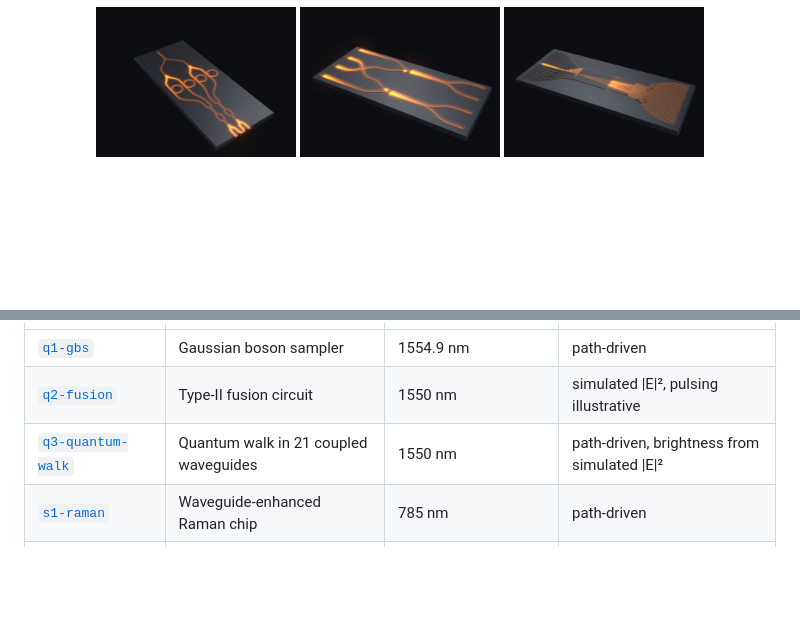
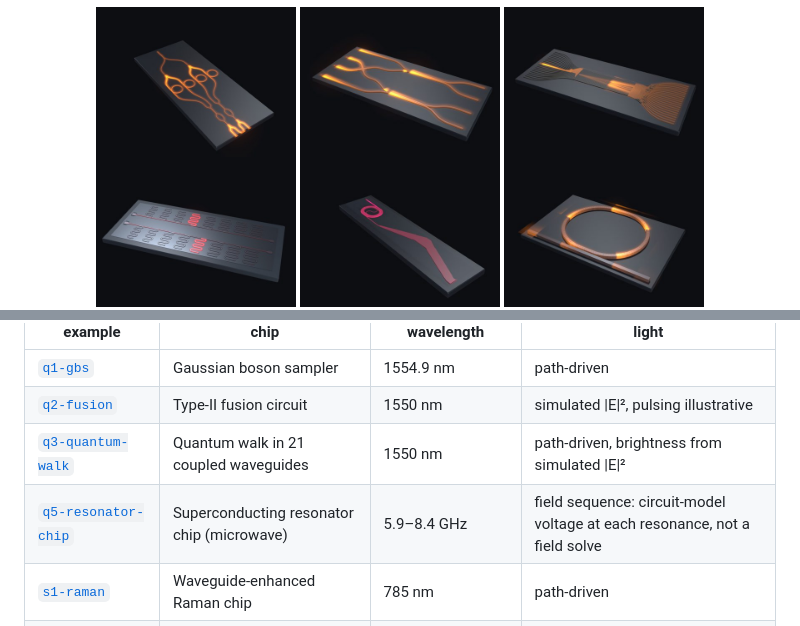
Before and after one commit to su3co/pic4D, a Markdown page: README.md, 2 parts joined by grey strips. GitHub-like rendering; pictures changed too: docs/gallery/q5-resonator-chip-dark.jpg (added); blank space fills up the shorter version.

Commit message:
q5 superconducting resonator chip: the drive stepping through the sixteen resonances
The quantum RF PDK's resonator test chip (two probelines, sixteen quarter-wave
CPW resonators). The light is a field sequence: at each nominal resonance the
circuit model's voltage on the centre conductors (a travelling wave on the
probelines, dimmed beyond the resonator, and the standing wave in the
resonator that rings), drawn on the layout; it is not a field solve. The
ground plane is a translucent solid with its slots opened for legibility.
Brightness compressed with field_gamma 0.35; the colour has no meaning.

Co-Authored-By: Claude Opus 5.5 <noreply@anthropic.com>

```diff
--- a/README.md
+++ b/README.md
@@ -46,6 +47,7 @@ Each example also has a 1440 × 1080 loop on a pure white ground (`white`) and o
 <img src="docs/gallery/q1-gbs-dark.jpg" width="200" alt="Gaussian boson sampler, dark style">
 <img src="docs/gallery/q2-fusion-dark.jpg" width="200" alt="Type-II fusion circuit, dark style">
 <img src="docs/gallery/q3-quantum-walk-dark.jpg" width="200" alt="Quantum walk in 21 coupled waveguides, dark style">
+<img src="docs/gallery/q5-resonator-chip-dark.jpg" width="200" alt="Superconducting resonator chip, dark style">
 <img src="docs/gallery/s1-raman-dark.jpg" width="200" alt="Waveguide-enhanced Raman chip, dark style">
 <img src="docs/gallery/s2-ring-sensor-dark.jpg" width="200" alt="Racetrack ring sensor, dark style">
 <img src="docs/gallery/s3-sers-dark.jpg" width="200" alt="Gold bowtie for SERS, dark style">
@@ -207,6 +209,7 @@ simulations; `showcase/lightsim/convert.py` turns a lightsim result into pic4D's
 | [`q1-gbs`](https://developer.su3labs.com/lightsim/examples/q1-gbs/) | Gaussian boson sampler | 1554.9 nm | path-driven |
 | [`q2-fusion`](https://developer.su3labs.com/lightsim/examples/q2-fusion/) | Type-II fusion circuit | 1550 nm | simulated \|E\|², pulsing illustrative |
 | [`q3-quantum-walk`](https://developer.su3labs.com/lightsim/examples/q3-quantum-walk/) | Quantum walk in 21 coupled waveguides | 1550 nm | path-driven, brightness from simulated \|E\|² |
+| [`q5-resonator-chip`](https://developer.su3labs.com/lightsim/examples/q5-resonator-chip/) | Superconducting resonator chip (microwave) | 5.9–8.4 GHz | field sequence: circuit-model voltage at each resonance, not a field solve |
 | [`s1-raman`](https://developer.su3labs.com/lightsim/examples/s1-raman/) | Waveguide-enhanced Raman chip | 785 nm | path-driven |
 | [`s2-ring-sensor`](https://developer.su3labs.com/lightsim/examples/s2-ring-sensor/) | Racetrack ring sensor | 1550 nm | path-driven, brightness from simulated \|E\|² |
 | [`s3-sers`](https://developer.su3labs.com/lightsim/examples/s3-sers/) | Gold bowtie for SERS | 847 nm | simulated \|E\|², pulsing illustrative |
```
Also changed, not shown: other parts of README.md (+1 -0 lines), docs/gallery/q5-resonator-chip-light.jpg (added), 3 other files.
